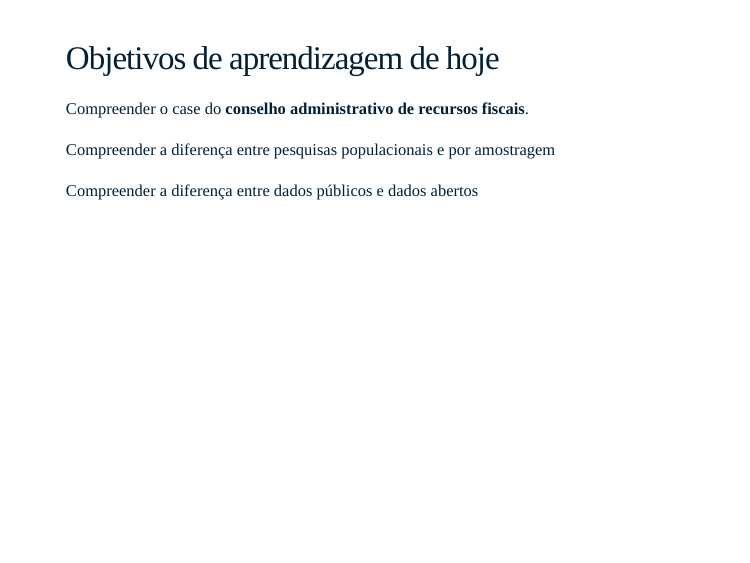
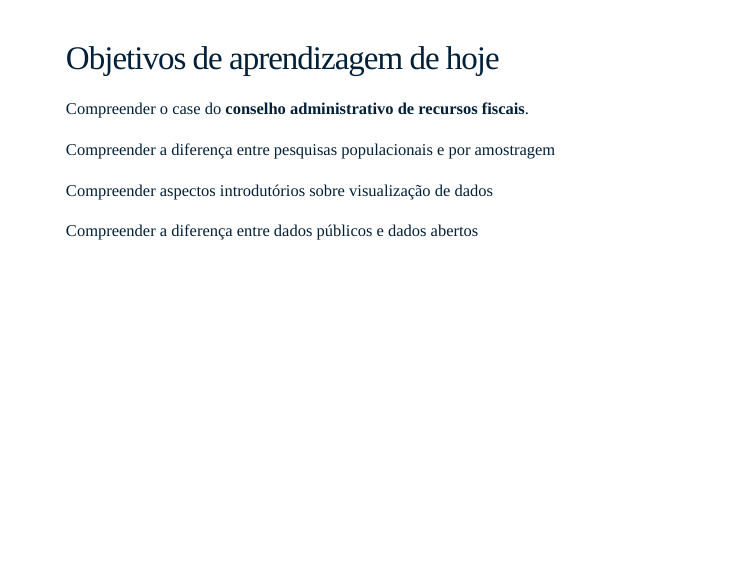
Before and after one commit to ndtj/main-jurimetria, an R Markdown document (slides/03-carf.Rmd): page 2 of 27. The pictures show the slides in the output file slides/03-carf.html that the author committed with the source; the slides are laid out offline by our stand-in for remark.js, each with all of its steps uncovered, in fonts that may differ from those the slides ask for, and without slide numbers, shadows or browser add-ons; a font, style sheet, LaTeX package, included part or bibliography that could not be used is replaced or left out.

Commit message:
objetivos

```diff
--- a/slides/03-carf.Rmd
+++ b/slides/03-carf.Rmd
@@ -68,6 +68,10 @@ meta() %>%
 --
 
 #### Compreender a diferença entre pesquisas populacionais e por amostragem
+
+--
+
+#### Compreender aspectos introdutórios sobre visualização de dados
 
 --
 
```
Also changed, not shown: slides/03-carf.html.
